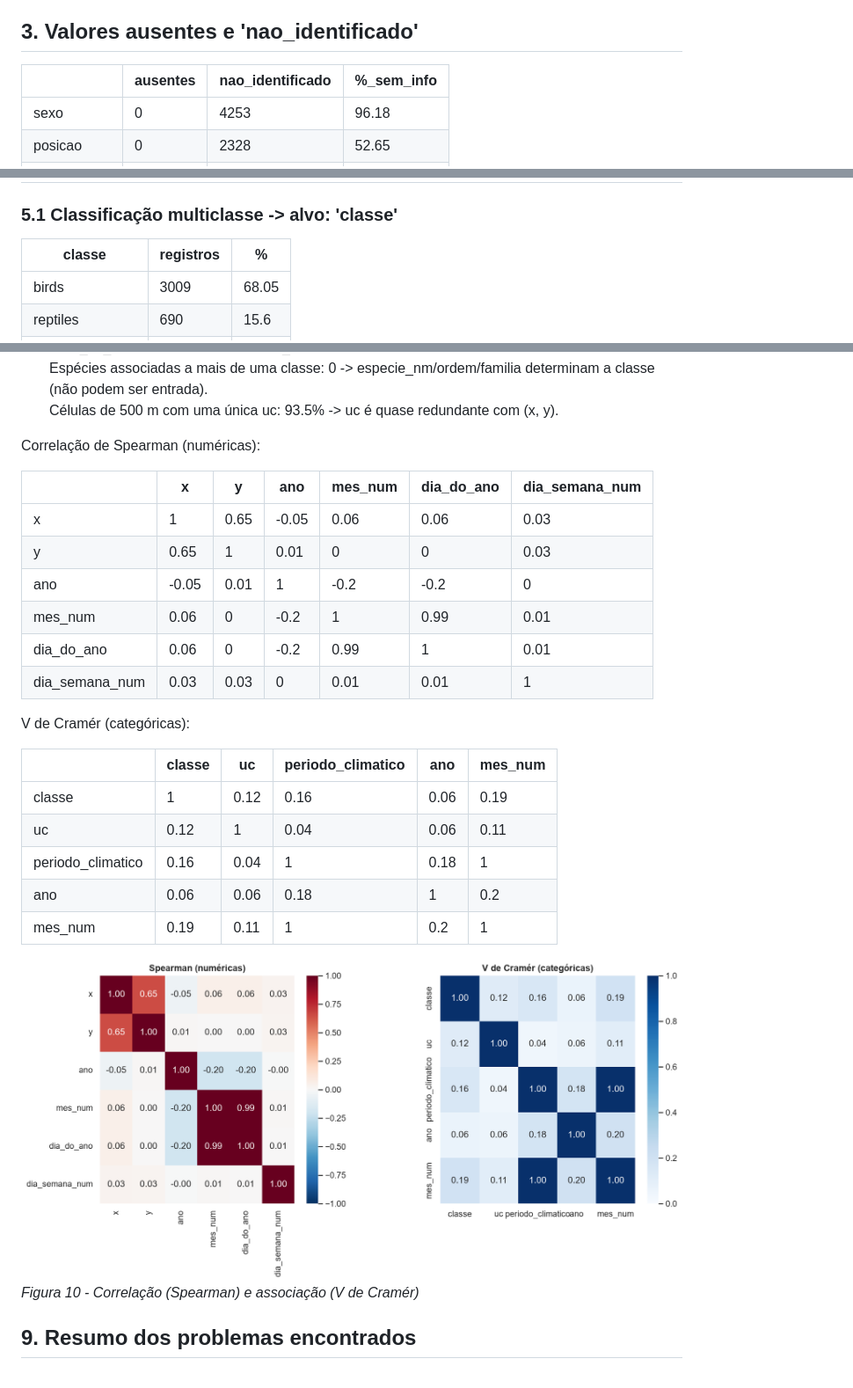
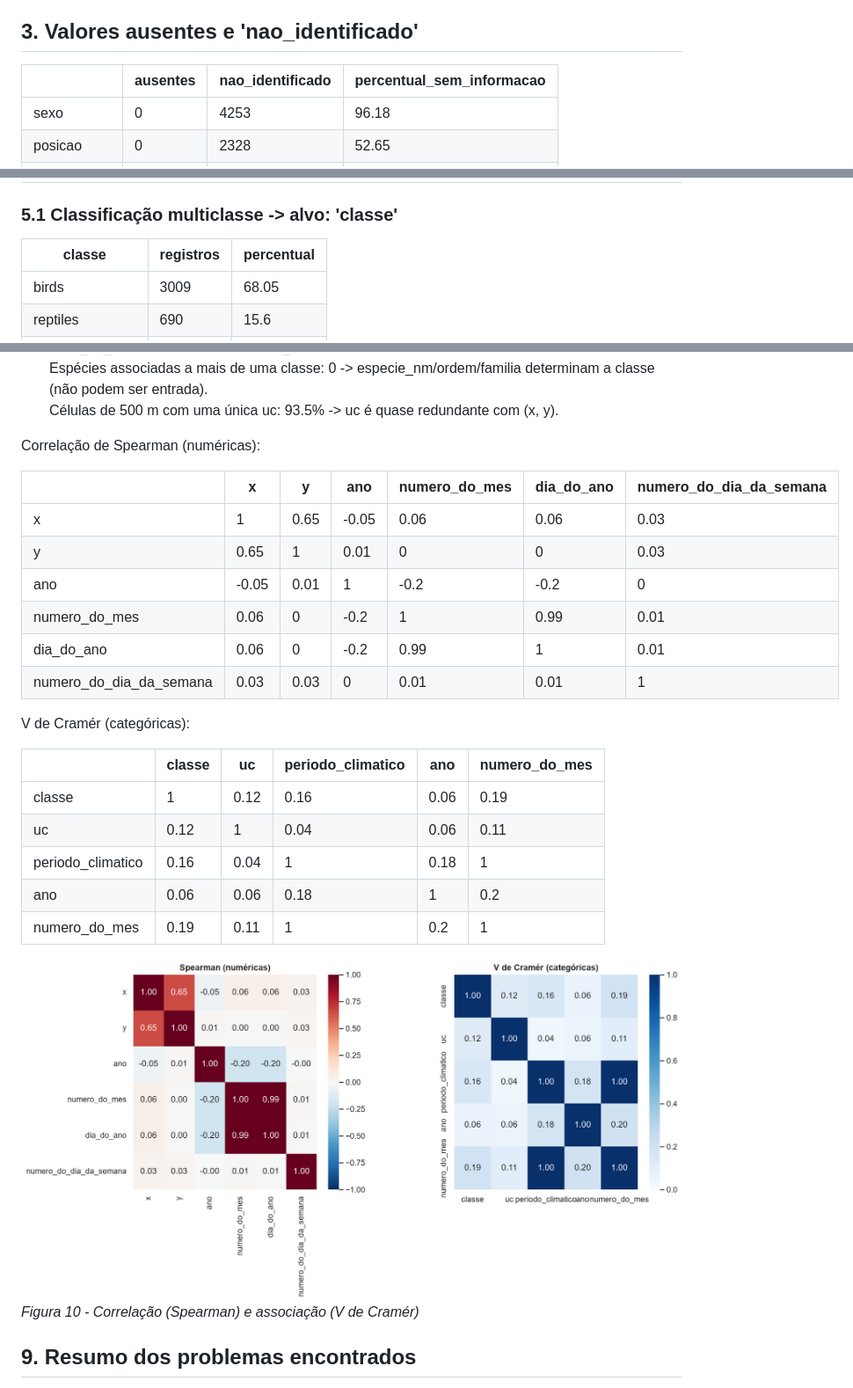
Before and after one commit to guisdapi/trabalho-IA, a Markdown page: resultados_etapa1/resultados_etapa1.md, 3 parts joined by grey strips. Shown at 88% size. Drawn GitHub-style; pictures changed too: resultados_etapa1/fig10_correlacoes.png.

```diff
--- a/resultados_etapa1/resultados_etapa1.md
+++ b/resultados_etapa1/resultados_etapa1.md
@@ -56,7 +56,7 @@ Datas que não puderam ser convertidas: 0
 ## 3. Valores ausentes e 'nao_identificado'
 
 
-|  | ausentes | nao_identificado | %_sem_info |
+|  | ausentes | nao_identificado | percentual_sem_informacao |
 |---|---|---|---|
 | sexo | 0 | 4253 | 96.18 |
 | posicao | 0 | 2328 | 52.65 |
@@ -100,7 +100,7 @@ Outliers em x e y (critério de Tukey: fora de [Q1 - 1,5*IQR, Q3 + 1,5*IQR]):
 ### 5.1 Classificação multiclasse -> alvo: 'classe'
 
 
-| classe | registros | % |
+| classe | registros | percentual |
 |---|---|---|
 | birds | 3009 | 68.05 |
 | reptiles | 690 | 15.6 |
@@ -250,25 +250,25 @@ Células de 500 m com uma única uc: 93.5% -> uc é quase redundante com (x, y).
 
 Correlação de Spearman (numéricas):
 
-|  | x | y | ano | mes_num | dia_do_ano | dia_semana_num |
+|  | x | y | ano | numero_do_mes | dia_do_ano | numero_do_dia_da_semana |
 |---|---|---|---|---|---|---|
 | x | 1 | 0.65 | -0.05 | 0.06 | 0.06 | 0.03 |
 | y | 0.65 | 1 | 0.01 | 0 | 0 | 0.03 |
 | ano | -0.05 | 0.01 | 1 | -0.2 | -0.2 | 0 |
-| mes_num | 0.06 | 0 | -0.2 | 1 | 0.99 | 0.01 |
+| numero_do_mes | 0.06 | 0 | -0.2 | 1 | 0.99 | 0.01 |
 | dia_do_ano | 0.06 | 0 | -0.2 | 0.99 | 1 | 0.01 |
-| dia_semana_num | 0.03 | 0.03 | 0 | 0.01 | 0.01 | 1 |
+| numero_do_dia_da_semana | 0.03 | 0.03 | 0 | 0.01 | 0.01 | 1 |
 
 
 V de Cramér (categóricas):
 
-|  | classe | uc | periodo_climatico | ano | mes_num |
+|  | classe | uc | periodo_climatico | ano | numero_do_mes |
 |---|---|---|---|---|---|
 | classe | 1 | 0.12 | 0.16 | 0.06 | 0.19 |
 | uc | 0.12 | 1 | 0.04 | 0.06 | 0.11 |
 | periodo_climatico | 0.16 | 0.04 | 1 | 0.18 | 1 |
 | ano | 0.06 | 0.06 | 0.18 | 1 | 0.2 |
-| mes_num | 0.19 | 0.11 | 1 | 0.2 | 1 |
+| numero_do_mes | 0.19 | 0.11 | 1 | 0.2 | 1 |
 
 
 ![Figura 10 - Correlação (Spearman) e associação (V de Cramér)](fig10_correlacoes.png)
```
Also changed, not shown: other parts of resultados_etapa1/resultados_etapa1.md (+4 -4 lines), resultados_etapa1/fig01_ausentes.png, 1 other file.
